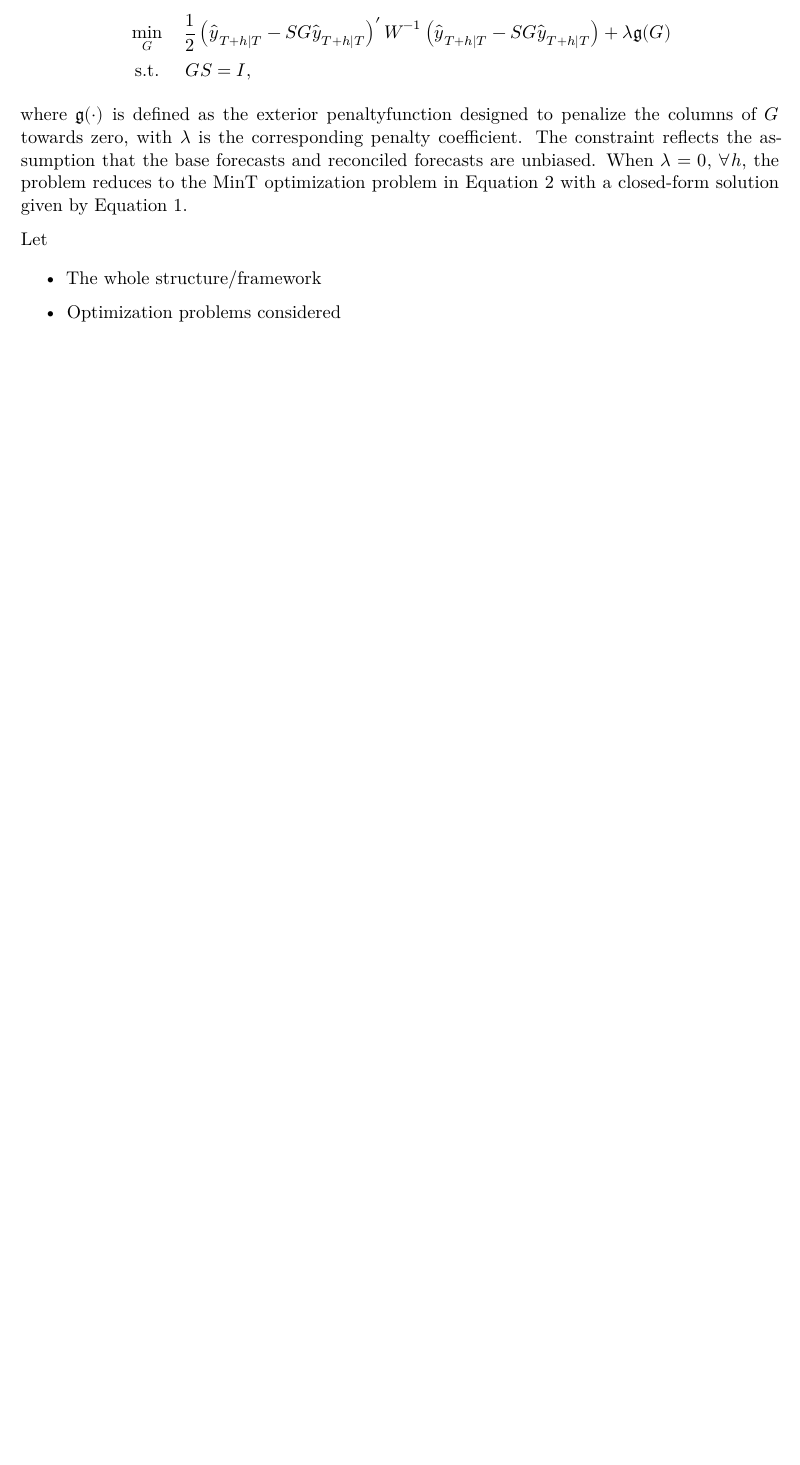
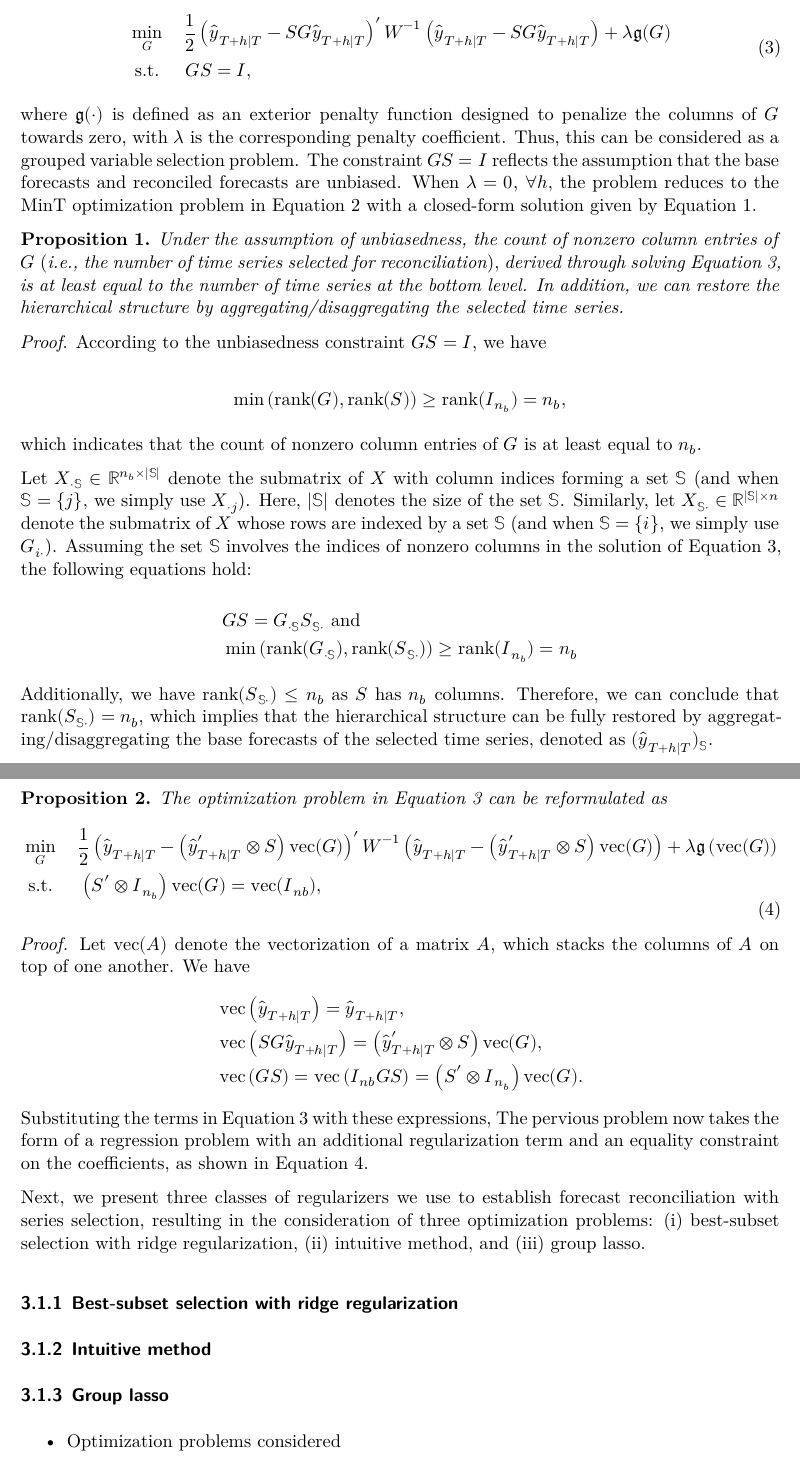
Before and after one commit to xqnwang/hfs, a Quarto document (paper/hf_selection.qmd): part of page 6 of 7 before the commit and two parts of pages 6 and 7 of 8 after it, the two joined at a grey line, cut so that both start at the same text, the shorter picture padded with empty space. Rendered offline with R 4.5, knitr and Pandoc in place of Quarto, then LaTeX, with nearby package versions; drawn as R Markdown's standard PDF in place of the format the file asks for.

Commit message:
More on unbiasedness constraint

```diff
--- a/paper/hf_selection.qmd
+++ b/paper/hf_selection.qmd
@@ -200,13 +200,53 @@ $$
 + \lambda\mathfrak{g}(\boldsymbol{G}) \\
 & \text { s.t. } \quad \boldsymbol{GS}=\boldsymbol{I},
 \end{aligned}
+$$ {#eq-op_u}
+
+where $\mathfrak{g}(\cdot)$ is defined as an exterior penalty function designed to penalize the columns of $\boldsymbol{G}$ towards zero, with $\lambda$ is the corresponding penalty coefficient. Thus, this can be considered as a grouped variable selection problem. The constraint $\boldsymbol{GS}=\boldsymbol{I}$ reflects the assumption that the base forecasts and reconciled forecasts are unbiased. When $\lambda = 0$, $\forall h$, the problem reduces to the MinT optimization problem in @eq-mint_op with a closed-form solution given by @eq-mint.
+
+**Proposition 1.** *Under the assumption of unbiasedness, the count of nonzero column entries of* $\boldsymbol{G}$ (*i.e., the number of time series selected for reconciliation*), *derived through solving @eq-op_u, is at least equal to the number of time series at the bottom level. In addition, we can restore the hierarchical structure by aggregating/disaggregating the selected time series.*
+
+*Proof*. According to the unbiasedness constraint $\boldsymbol{GS}=\boldsymbol{I}$, we have
+
+$$
+\min \left(\operatorname{rank}(\boldsymbol{G}), \operatorname{rank}(\boldsymbol{S})\right) \geq \operatorname{rank}(\boldsymbol{I}_{n_b})=n_b,
 $$
 
-where $\mathfrak{g}(\cdot)$ is defined as the exterior penaltyfunction designed to penalize the columns of $\boldsymbol{G}$ towards zero, with $\lambda$ is the corresponding penalty coefficient. The constraint reflects the assumption that the base forecasts and reconciled forecasts are unbiased. When $\lambda = 0$, $\forall h$, the problem reduces to the MinT optimization problem in @eq-mint_op with a closed-form solution given by @eq-mint.
+which indicates that the count of nonzero column entries of $\boldsymbol{G}$ is at least equal to $n_b$.
 
-Let
+Let $\boldsymbol{X}_{\cdot \mathbb{S}} \in \mathbb{R}^{n_b \times |\mathbb{S}|}$ denote the submatrix of $\boldsymbol{X}$ with column indices forming a set $\mathbb{S}$ (and when $\mathbb{S} = \{j\}$, we simply use $\boldsymbol{X}_{\cdot j}$). Here, $|\mathbb{S}|$ denotes the size of the set $\mathbb{S}$. Similarly, let $\boldsymbol{X}_{\mathbb{S}\cdot} \in \mathbb{R}^{|\mathbb{S}| \times n}$ denote the submatrix of $\boldsymbol{X}$ whose rows are indexed by a set $\mathbb{S}$ (and when $\mathbb{S} = \{i\}$, we simply use $\boldsymbol{G}_{i\cdot}$). Assuming the set $\mathbb{S}$ involves the indices of nonzero columns in the solution of @eq-op_u, the following equations hold:
 
--   The whole structure/framework
+$$
+\begin{aligned}
+& \boldsymbol{G}\boldsymbol{S} = \boldsymbol{G}_{\cdot \mathbb{S}}\boldsymbol{S}_{\mathbb{S}\cdot} \text{ and } \\
+& \min \left(\operatorname{rank}(\boldsymbol{G}_{\cdot \mathbb{S}}), \operatorname{rank}(\boldsymbol{S}_{\mathbb{S}\cdot})\right) \geq \operatorname{rank}(\boldsymbol{I}_{n_b})=n_b
+\end{aligned}
+$$
+
+Additionally, we have $\operatorname{rank}(\boldsymbol{S}_{\mathbb{S}\cdot}) \leq n_b$ as $\boldsymbol{S}$ has $n_b$ columns. Therefore, we can conclude that $\operatorname{rank}(\boldsymbol{S}_{\mathbb{S}\cdot}) = n_b$, which implies that the hierarchical structure can be fully restored by aggregating/disaggregating the base forecasts of the selected time series, denoted as $(\hat{\boldsymbol{y}}_{T+h \mid T})_{\mathbb{S}}$.
+
+**Proposition 2.** *The optimization problem in @eq-op_u can be reformulated as*$$
+\begin{aligned}
+& \min _{\boldsymbol{G}} \quad \frac{1}{2}\left(\hat{\boldsymbol{y}}_{T+h \mid T}-\left(\hat{\boldsymbol{y}}_{T+h \mid T}^{\prime} \otimes \boldsymbol{S}\right) \operatorname{vec}(\boldsymbol{G})\right)^{\prime} \boldsymbol{W}^{-1}\left(\hat{\boldsymbol{y}}_{T+h \mid T}-\left(\hat{\boldsymbol{y}}_{T+h \mid T}^{\prime} \otimes \boldsymbol{S}\right) \operatorname{vec}(\boldsymbol{G})\right) + \lambda\mathfrak{g}\left(\operatorname{vec}(\boldsymbol{G})\right) \\
+& \text { s.t. } \quad \left(\boldsymbol{S}^{\prime} \otimes \boldsymbol{I}_{n_b}\right) \operatorname{vec}(\boldsymbol{G})=\operatorname{vec}(\boldsymbol{I}_{nb}),
+\end{aligned}
+$$ {#eq-op_u_reg}
+
+*Proof.* Let $\operatorname{vec}(\boldsymbol{A})$ denote the vectorization of a matrix $\boldsymbol{A}$, which stacks the columns of $\boldsymbol{A}$ on top of one another. We have$$
+\begin{aligned}
+& \operatorname{vec}\left(\hat{\boldsymbol{y}}_{T+h \mid T}\right) = \hat{\boldsymbol{y}}_{T+h \mid T}, \\
+& \operatorname{vec}\left(\boldsymbol{SG}\hat{\boldsymbol{y}}_{T+h \mid T}\right) = \left(\hat{\boldsymbol{y}}_{T+h \mid T}^{\prime} \otimes \boldsymbol{S}\right) \operatorname{vec}(\boldsymbol{G}), \\
+& \operatorname{vec}\left(\boldsymbol{GS}\right) = \operatorname{vec}\left(\boldsymbol{I}_{nb}\boldsymbol{GS}\right) = \left(\boldsymbol{S}^{\prime} \otimes \boldsymbol{I}_{n_b}\right) \operatorname{vec}(\boldsymbol{G}).
+\end{aligned}
+$$ Substituting the terms in @eq-op_u with these expressions, The pervious problem now takes the form of a regression problem with an additional regularization term and an equality constraint on the coefficients, as shown in @eq-op_u_reg.
+
+Next, we present three classes of regularizers we use to establish forecast reconciliation with series selection, resulting in the consideration of three optimization problems: (i) best-subset selection with ridge regularization, (ii) intuitive method, and (iii) group lasso.
+
+### Best-subset selection with ridge regularization
+
+### Intuitive method
+
+### Group lasso
 
 -   Optimization problems considered
 
```
Also changed, not shown: paper/hf_selection.pdf, paper/hf_selection.qmd (2 more changed lines).
